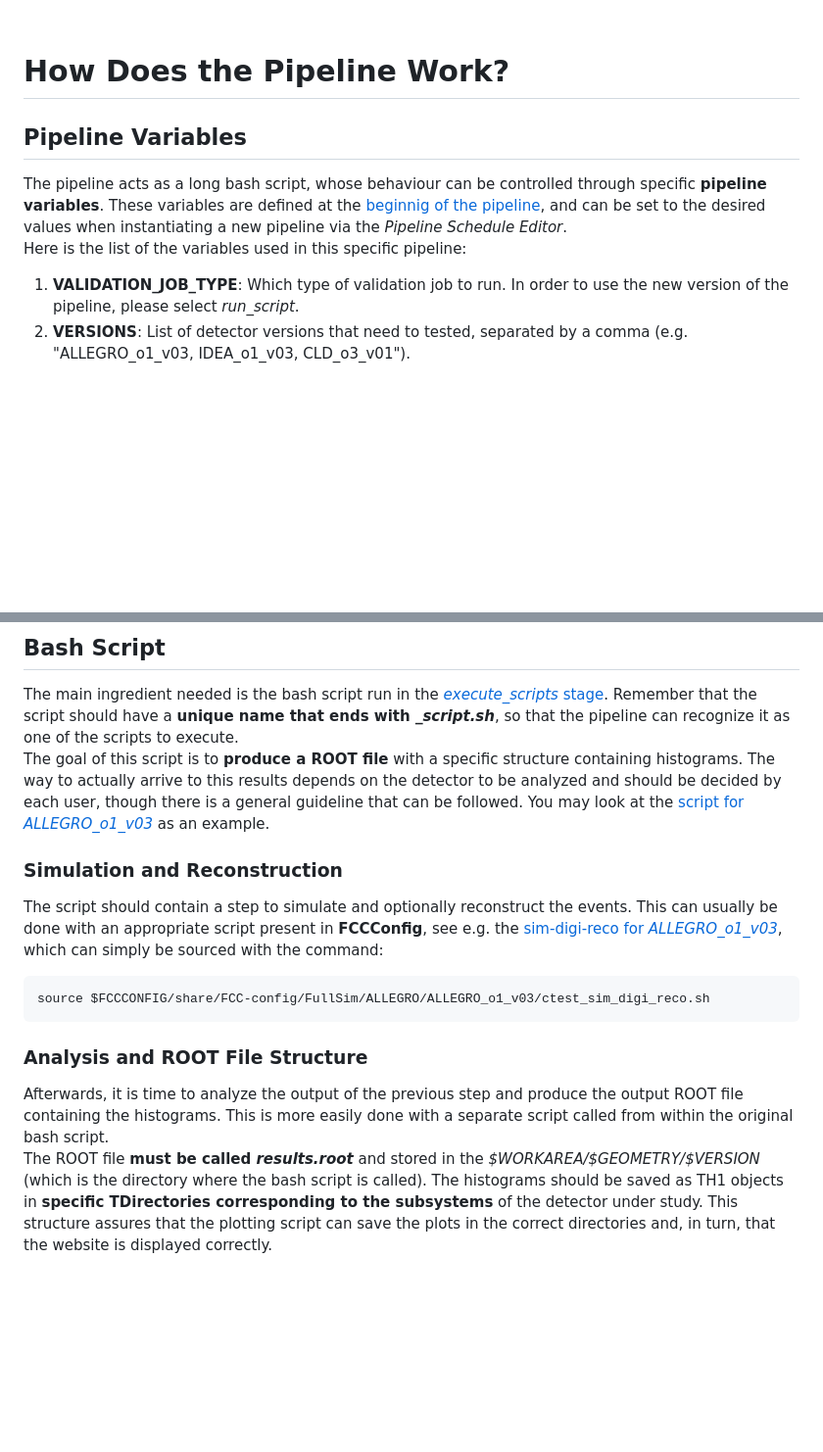
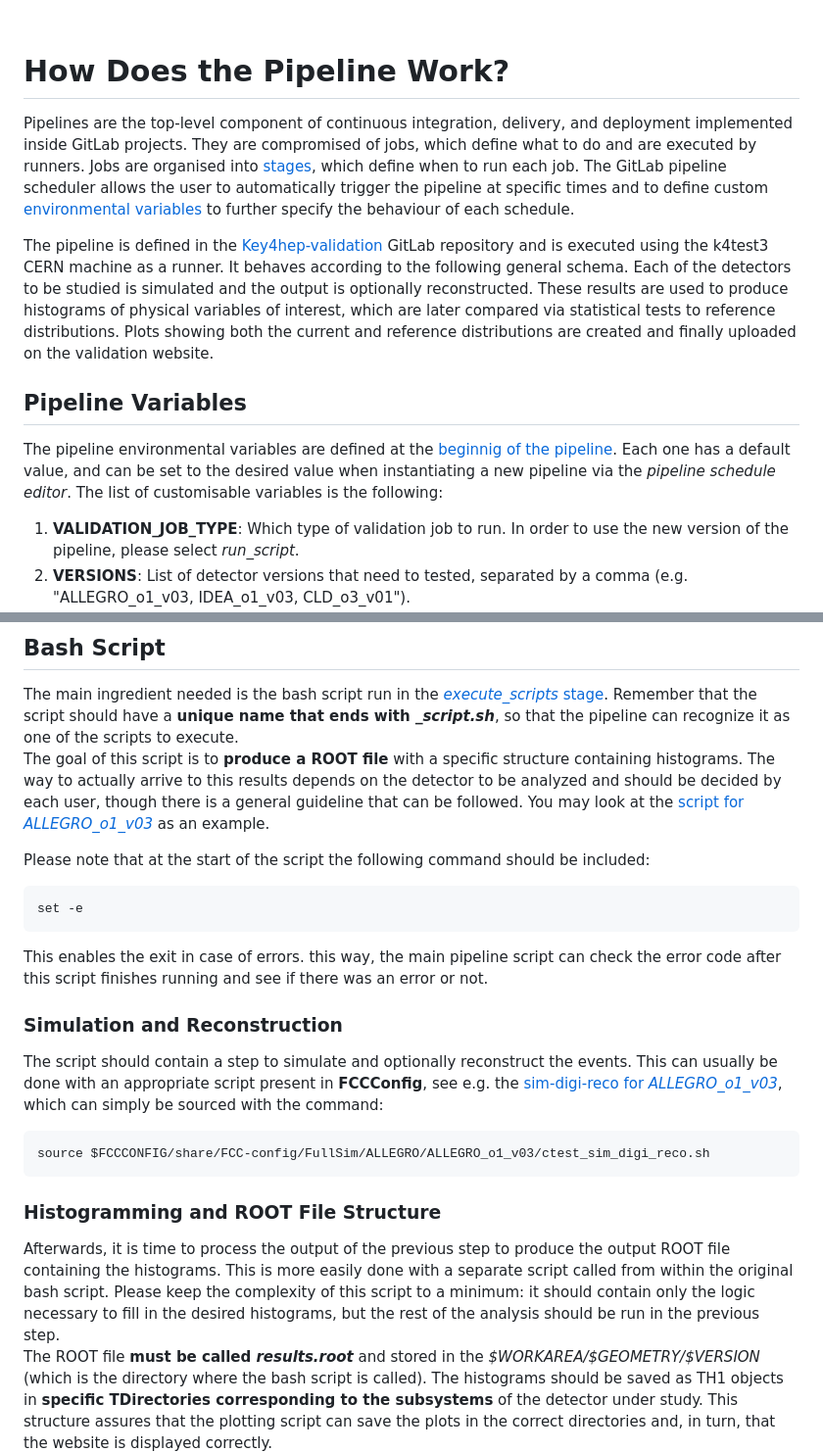
Before and after one commit to enlupi/FCC-Validation, a Markdown page: README.md, 2 parts joined by grey strips. Shown at 98% size. GitHub-like rendering; blank space fills up the shorter version.

````diff
--- a/README.md
+++ b/README.md
@@ -36,10 +36,15 @@ Please note that this pipeline is *not* useful in case the software is broken: t
 
 # How Does the Pipeline Work?
 
+Pipelines are the top-level component of continuous integration, delivery, and deployment implemented inside GitLab projects.
+They are compromised of jobs, which define what to do and are executed by runners. Jobs are organised into [stages](#pipeline-stages), which define when to run each job. The GitLab pipeline scheduler allows the user to automatically trigger the pipeline at specific times and to define custom [environmental variables](#pipeline-variables) to further specify the behaviour of each schedule.
+
+The pipeline is defined in the [Key4hep-validation](https://gitlab.cern.ch/key4hep/k4-validation) GitLab repository and is executed using the k4test3 CERN machine as a runner. It
+behaves according to the following general schema. Each of the detectors to be studied is simulated and the output is optionally reconstructed. These results are used to produce histograms of physical variables of interest, which are later compared via statistical tests to reference distributions. Plots showing both the current and reference distributions are created and finally uploaded on the validation website.
+
 ## Pipeline Variables
 
-The pipeline acts as a long bash script, whose behaviour can be controlled through specific **pipeline variables**. These variables are defined at the [beginnig of the pipeline](https://gitlab.cern.ch/key4hep/k4-validation/-/blob/add_comparison/.gitlab-ci.yml?ref_type=heads#L1-49), and can be set to the desired values when instantiating a new pipeline via the *Pipeline Schedule Editor*. <br>
-Here is the list of the variables used in this specific pipeline:
+The pipeline environmental variables are defined at the [beginnig of the pipeline](https://gitlab.cern.ch/key4hep/k4-validation/-/blob/add_comparison/.gitlab-ci.yml?ref_type=heads#L1-49). Each one has a default value, and can be set to the desired value when instantiating a new pipeline via the *pipeline schedule editor*. The list of customisable variables is the following:
 
 1. **VALIDATION_JOB_TYPE**: Which type of validation job to run. In order to use the new version of the pipeline, please select *run_script*.
 2. **VERSIONS**: List of detector versions that need to tested, separated by a comma (e.g. "ALLEGRO_o1_v03, IDEA_o1_v03, CLD_o3_v01").
@@ -140,6 +152,12 @@ Let's see them more in details.
 The main ingredient needed is the bash script run in the [*execute_scripts* stage](#execute-scripts). Remember that the script should have a **unique name that ends with *_script.sh***, so that the pipeline can recognize it as one of the scripts to execute. <br>
 The goal of this script is to **produce a ROOT file** with a specific structure containing histograms. The way to actually arrive to this results depends on the detector to be analyzed and should be decided by each user, though there is a general guideline that can be followed. You may look at the [script for *ALLEGRO_o1_v03*](https://github.com/enlupi/key4hep-reco-validation/blob/validation_project/scripts/FCCee/ALLEGRO/ALLEGRO_o1_v03/ALLEGRO_o1_v03_script.sh) as an example.
 
+Please note that at the start of the script the following command should be included:
+```
+set -e
+```
+This enables the exit in case of errors. this way, the main pipeline script can check the error code after this script finishes running and see if there was an error or not.
+
 ### Simulation and Reconstruction
 
 The script should contain a step to simulate and optionally reconstruct the events. This can usually be done with an appropriate script present in **FCCConfig**, see e.g. the [sim-digi-reco for *ALLEGRO_o1_v03*](https://github.com/HEP-FCC/FCC-config/blob/main/FCCee/FullSim/ALLEGRO/ALLEGRO_o1_v03/ctest_sim_digi_reco.sh), which can simply be sourced with the command:
@@ -147,9 +165,9 @@ The script should contain a step to simulate and optionally reconstruct the even
 source $FCCCONFIG/share/FCC-config/FullSim/ALLEGRO/ALLEGRO_o1_v03/ctest_sim_digi_reco.sh
 ```
 
-### Analysis and ROOT File Structure
+### Histogramming and ROOT File Structure
 
-Afterwards, it is time to analyze the output of the previous step and produce the output ROOT file containing the histograms. This is more easily done with a separate script called from within the original bash script. <br>
+Afterwards, it is time to process the output of the previous step to produce the output ROOT file containing the histograms. This is more easily done with a separate script called from within the original bash script. Please keep the complexity of this script to a minimum: it should contain only the logic necessary to fill in the desired histograms, but the rest of the analysis should be run in the previous step. <br>
 The ROOT file **must be called *results.root*** and stored in the *$WORKAREA/$GEOMETRY/$VERSION* (which is the directory where the bash script is called).
 The histograms should be saved as TH1 objects in **specific TDirectories corresponding to the subsystems** of the detector under study. This structure assures that the plotting script can save the plots in the correct directories and, in turn, that the website is displayed correctly.
 
````
Also changed, not shown: other parts of README.md (+15 -8 lines).
